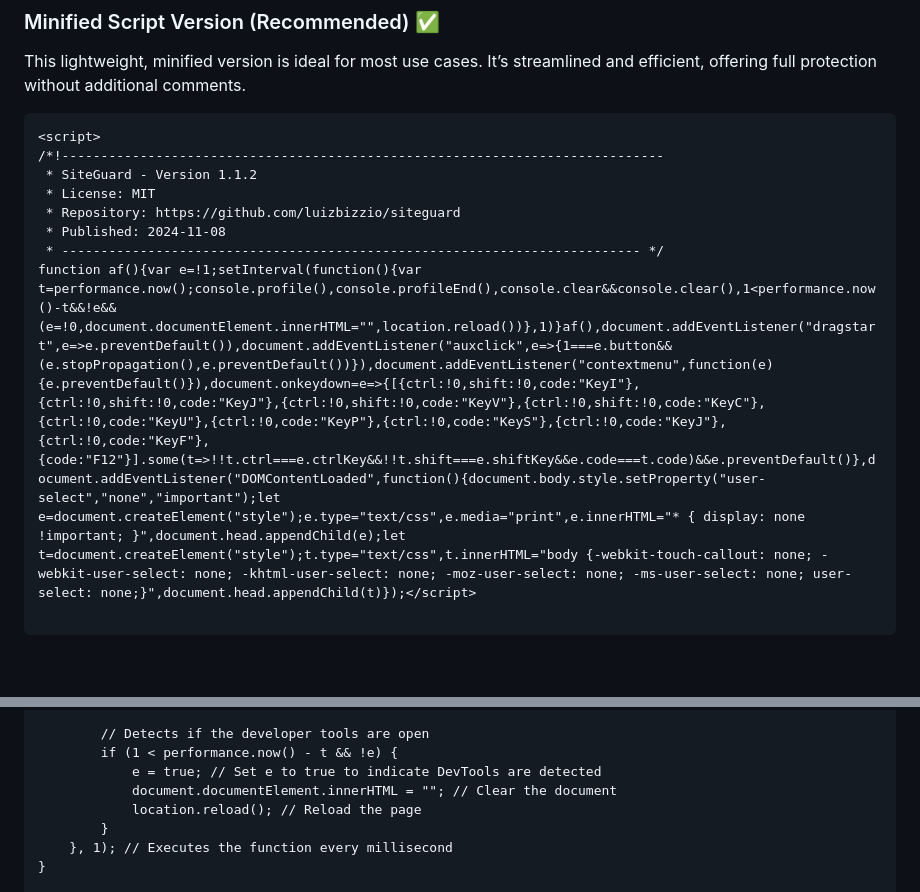
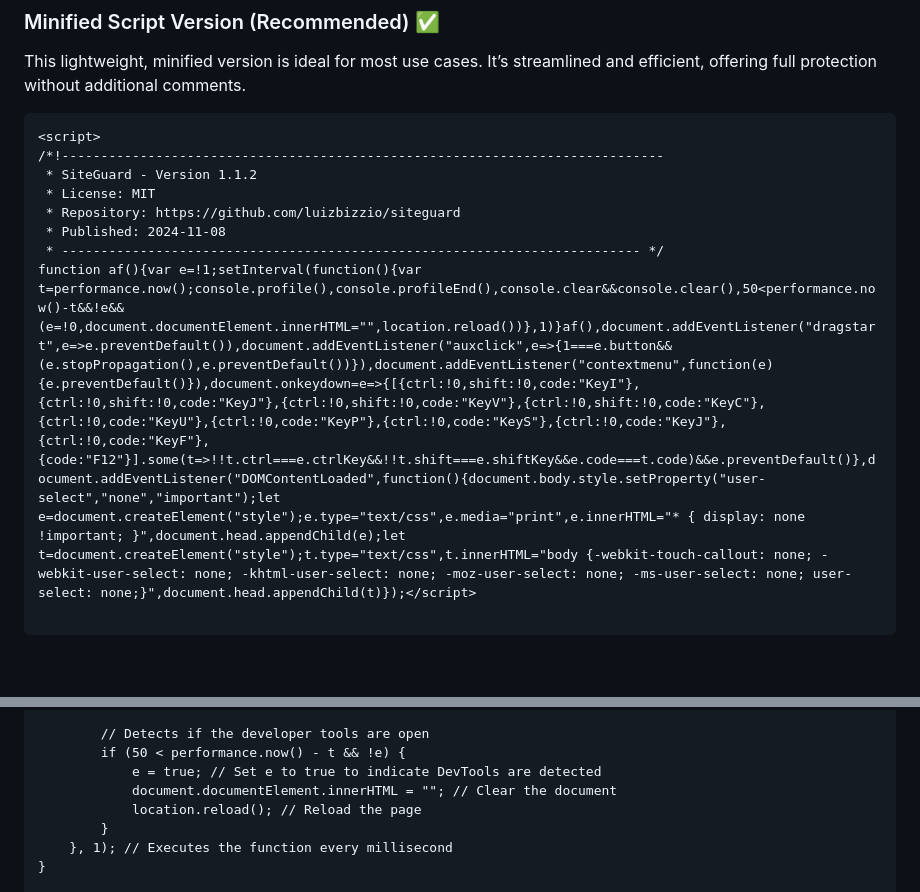
Before and after one commit to luizbizzio/siteguard, a Markdown page: README.md, 2 parts joined by grey strips. Rendered like a GitHub page.

````diff
--- a/README.md
+++ b/README.md
@@ -42,7 +42,7 @@ SiteGuard is your ultimate **JavaScript** tool for protecting web content! Safeg
  * Repository: https://github.com/luizbizzio/siteguard
  * Published: 2024-11-08
  * -------------------------------------------------------------------------- */
-function af(){var e=!1;setInterval(function(){var t=performance.now();console.profile(),console.profileEnd(),console.clear&&console.clear(),1<performance.now()-t&&!e&&(e=!0,document.documentElement.innerHTML="",location.reload())},1)}af(),document.addEventListener("dragstart",e=>e.preventDefault()),document.addEventListener("auxclick",e=>{1===e.button&&(e.stopPropagation(),e.preventDefault())}),document.addEventListener("contextmenu",function(e){e.preventDefault()}),document.onkeydown=e=>{[{ctrl:!0,shift:!0,code:"KeyI"},{ctrl:!0,shift:!0,code:"KeyJ"},{ctrl:!0,shift:!0,code:"KeyV"},{ctrl:!0,shift:!0,code:"KeyC"},{ctrl:!0,code:"KeyU"},{ctrl:!0,code:"KeyP"},{ctrl:!0,code:"KeyS"},{ctrl:!0,code:"KeyJ"},{ctrl:!0,code:"KeyF"},{code:"F12"}].some(t=>!!t.ctrl===e.ctrlKey&&!!t.shift===e.shiftKey&&e.code===t.code)&&e.preventDefault()},document.addEventListener("DOMContentLoaded",function(){document.body.style.setProperty("user-select","none","important");let e=document.createElement("style");e.type="text/css",e.media="print",e.innerHTML="* { display: none !important; }",document.head.appendChild(e);let t=document.createElement("style");t.type="text/css",t.innerHTML="body {-webkit-touch-callout: none; -webkit-user-select: none; -khtml-user-select: none; -moz-user-select: none; -ms-user-select: none; user-select: none;}",document.head.appendChild(t)});</script>
+function af(){var e=!1;setInterval(function(){var t=performance.now();console.profile(),console.profileEnd(),console.clear&&console.clear(),50<performance.now()-t&&!e&&(e=!0,document.documentElement.innerHTML="",location.reload())},1)}af(),document.addEventListener("dragstart",e=>e.preventDefault()),document.addEventListener("auxclick",e=>{1===e.button&&(e.stopPropagation(),e.preventDefault())}),document.addEventListener("contextmenu",function(e){e.preventDefault()}),document.onkeydown=e=>{[{ctrl:!0,shift:!0,code:"KeyI"},{ctrl:!0,shift:!0,code:"KeyJ"},{ctrl:!0,shift:!0,code:"KeyV"},{ctrl:!0,shift:!0,code:"KeyC"},{ctrl:!0,code:"KeyU"},{ctrl:!0,code:"KeyP"},{ctrl:!0,code:"KeyS"},{ctrl:!0,code:"KeyJ"},{ctrl:!0,code:"KeyF"},{code:"F12"}].some(t=>!!t.ctrl===e.ctrlKey&&!!t.shift===e.shiftKey&&e.code===t.code)&&e.preventDefault()},document.addEventListener("DOMContentLoaded",function(){document.body.style.setProperty("user-select","none","important");let e=document.createElement("style");e.type="text/css",e.media="print",e.innerHTML="* { display: none !important; }",document.head.appendChild(e);let t=document.createElement("style");t.type="text/css",t.innerHTML="body {-webkit-touch-callout: none; -webkit-user-select: none; -khtml-user-select: none; -moz-user-select: none; -ms-user-select: none; user-select: none;}",document.head.appendChild(t)});</script>
 
 ```
 <br>
@@ -77,7 +77,7 @@ function af() {
         console.clear && console.clear(); // Clears the console if supported
 
         // Detects if the developer tools are open
-        if (1 < performance.now() - t && !e) {
+        if (50 < performance.now() - t && !e) {
             e = true; // Set e to true to indicate DevTools are detected
             document.documentElement.innerHTML = ""; // Clear the document
             location.reload(); // Reload the page
````
